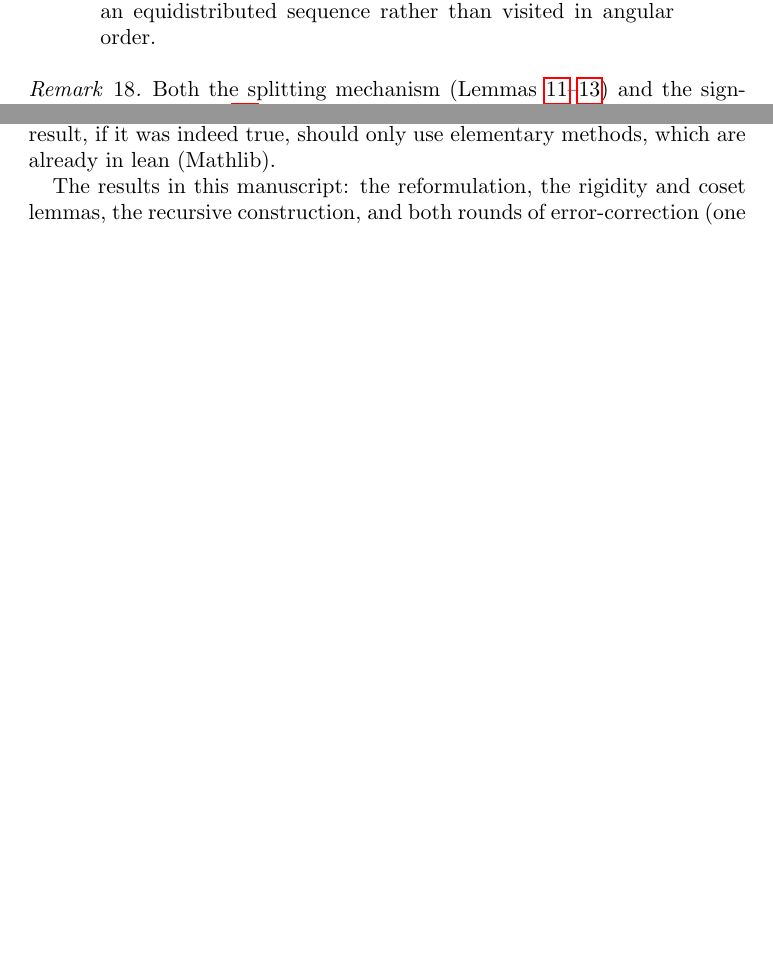
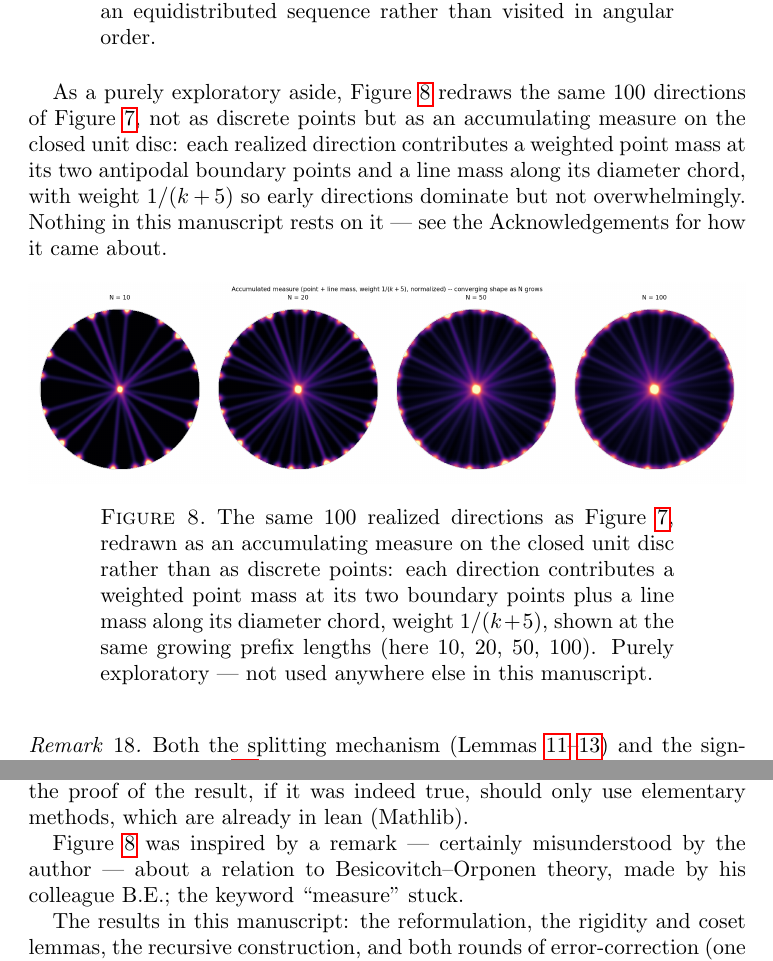
Before and after one commit to JaTaSn/lattice-line-covers, a LaTeX paper (article/lattice_line_covers_extended.tex): two parts of pages 15 and 16 of 17 before the commit and two parts of pages 15 and 17 of 18 after it, joined at a grey line, cut so that both start at the same text, the shorter picture padded with empty space. Compiled offline with pdfLaTeX.

Commit message:
article: insert disc-measure figure as Figure 8, name acknowledged colleagues
At Jan's direction (handwritten review pass, 2026-08-22):
- Insert the disc-measure density visualization (accumulating point/line-mass
  measure on the unit disc from the same 100 realized directions behind
  Figure 2/7) as Figure 8 in section 4, right after Figure 7, with a short
  lead-in and caption marking it explicitly exploratory -- not tied to any
  theorem here.
- Name the two colleagues from the original coffee-room conversation (F.B.,
  T.E.) instead of leaving them anonymous.
- Add an acknowledgement crediting colleague B.E.'s remark on Besicovitch-
  Orponen theory as Figure 8's real origin, honestly flagged by the author as
  "certainly misunderstood" -- the word "measure" is what actually carried
  over, not the underlying mathematics (see projects/lattice-line-covers/
  continuous-version-musing-2026-08-21.md in the ai-workspace repo for the
  full account of that remark).

Recompiled clean (pdflatex x3, zero unresolved ??, all three raster images
verified present via pdfimages -list), 18 pages.

Co-Authored-By: Claude Sonnet 5 <noreply@anthropic.com>
Claude-Session: https://claude.ai/code/session_01MzVNx5gTeXJgj2iCbebdVA

```diff
--- a/article/lattice_line_covers_extended.tex
+++ b/article/lattice_line_covers_extended.tex
@@ -926,6 +926,24 @@ on the unit circle (a line's direction is unsigned) and colored by its position
   particular run.
 \end{remark}
 
+As a purely exploratory aside, Figure~\ref{fig:discmeasure} redraws the same \(100\) directions of
+Figure~\ref{fig:directions}, not as discrete points but as an accumulating measure on the closed
+unit disc: each realized direction contributes a weighted point mass at its two antipodal boundary
+points and a line mass along its diameter chord, with weight \(1/(k+5)\) so early directions
+dominate but not overwhelmingly. Nothing in this manuscript rests on it --- see the Acknowledgements
+for how it came about.
+
+\begin{figure}[htbp]
+  \centering
+  \includegraphics[width=\textwidth]{figures/disc_measure.png}
+  \caption{The same \(100\) realized directions as Figure~\ref{fig:directions}, redrawn as an
+  accumulating measure on the closed unit disc rather than as discrete points: each direction
+  contributes a weighted point mass at its two boundary points plus a line mass along its diameter
+  chord, weight \(1/(k+5)\), shown at the same growing prefix lengths (here \(10\), \(20\), \(50\),
+  \(100\)). Purely exploratory --- not used anywhere else in this manuscript.}
+  \label{fig:discmeasure}
+\end{figure}
+
 \begin{remark}
   Both the splitting mechanism (Lemmas~\ref{lem:splitting-coset}--\ref{lem:splitting-partition})
   and the sign-generality of Lemma~\ref{lem:steering} were checked by direct brute-force simulation
@@ -986,6 +1004,10 @@ It was considered as a useful test for LLM-assisted proof discovery and proof
 formalization, since the author conjectured that the proof of the result,
 if it was indeed true, should only use elementary methods, which are already in
 lean (Mathlib).
+
+Figure~\ref{fig:discmeasure} was inspired by a remark --- certainly misunderstood by the author ---
+about a relation to Besicovitch--Orponen theory, made by his colleague B.E.; the keyword
+``measure'' stuck.
 
 The results in this manuscript: the reformulation, the
 rigidity and coset lemmas, the recursive construction, and both rounds of
```
Also changed, not shown: article/figures/disc_measure.png (added), article/lattice_line_covers_extended.pdf, article/lattice_line_covers_extended.tex (2 more changed lines).
